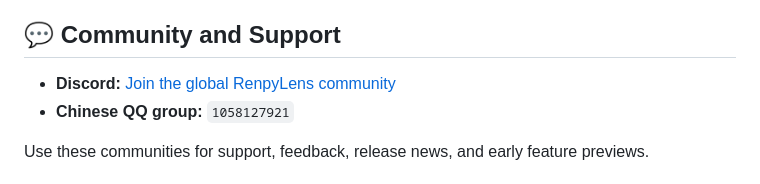
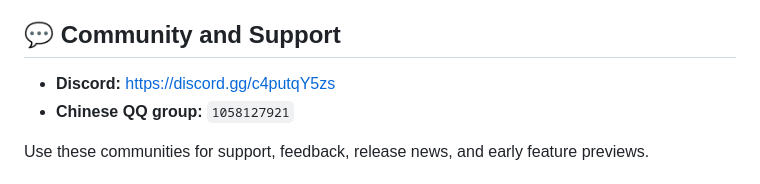
Before and after one commit to liuyuan-wen/RenpyLens, a Markdown page: README.md, the part around the change. GitHub-like rendering.

Commit message:
docs: simplify Discord link labels

```diff
--- a/README.md
+++ b/README.md
@@ -10,7 +10,7 @@ The interface is currently available in **English, Simplified Chinese, Tradition
 
 ## 💬 Community and Support
 
-- **Discord:** [Join the global RenpyLens community](https://discord.gg/c4putqY5zs)
+- **Discord:** [https://discord.gg/c4putqY5zs](https://discord.gg/c4putqY5zs)
 - **Chinese QQ group:** `1058127921`
 
 Use these communities for support, feedback, release news, and early feature previews.
```
Also changed, not shown: README.zh-CN.md (+1 -1 lines).
